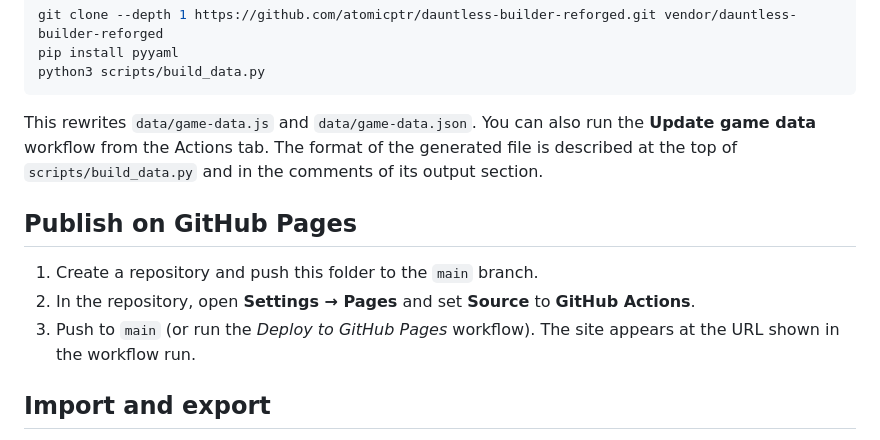
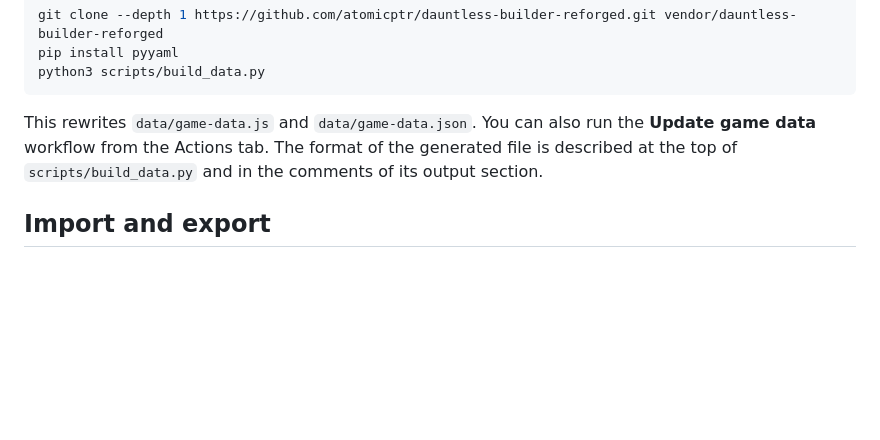
Before and after one commit to Bensan96/dauntless-loadout-finder, a Markdown page: README.md, the part around the change. GitHub-like rendering; blank space fills up the shorter version.

Commit message:
Remove GitHub Pages publishing instructions
Removed instructions for publishing on GitHub Pages from the README.

```diff
--- a/README.md
+++ b/README.md
@@ -46,12 +46,6 @@ python3 scripts/build_data.py
 This rewrites `data/game-data.js` and `data/game-data.json`. You can also run the **Update game data** workflow from the Actions tab.
 The format of the generated file is described at the top of `scripts/build_data.py` and in the comments of its output section.
 
-## Publish on GitHub Pages
-
-1. Create a repository and push this folder to the `main` branch.
-2. In the repository, open **Settings → Pages** and set **Source** to **GitHub Actions**.
-3. Push to `main` (or run the *Deploy to GitHub Pages* workflow). The site appears at the URL shown in the workflow run.
-
 ## Import and export
 
 Open **Import / export a build code** at the bottom of the page. Press **⇪ Export** on a build to get a `DLF1.…` code. The
```
